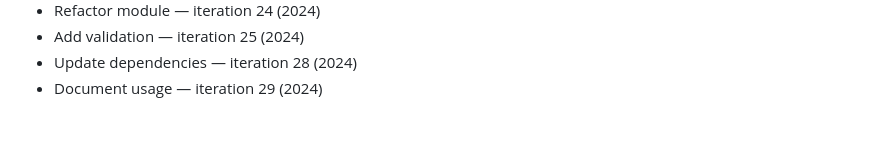
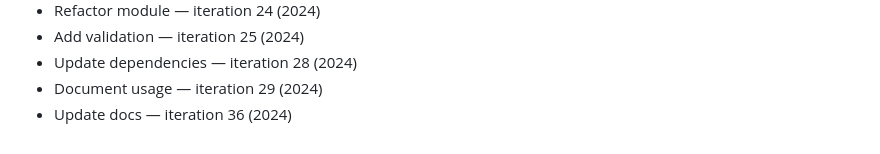
Before and after one commit to rflvfx/skills-bootstrap, a Markdown page: notes.md, the part around the change. GitHub-like rendering.

Commit message:
Tweak implementation

```diff
--- a/notes.md
+++ b/notes.md
@@ -215,3 +215,4 @@
 - Add validation — iteration 25 (2024)
 - Update dependencies — iteration 28 (2024)
 - Document usage — iteration 29 (2024)
+- Update docs — iteration 36 (2024)
```
